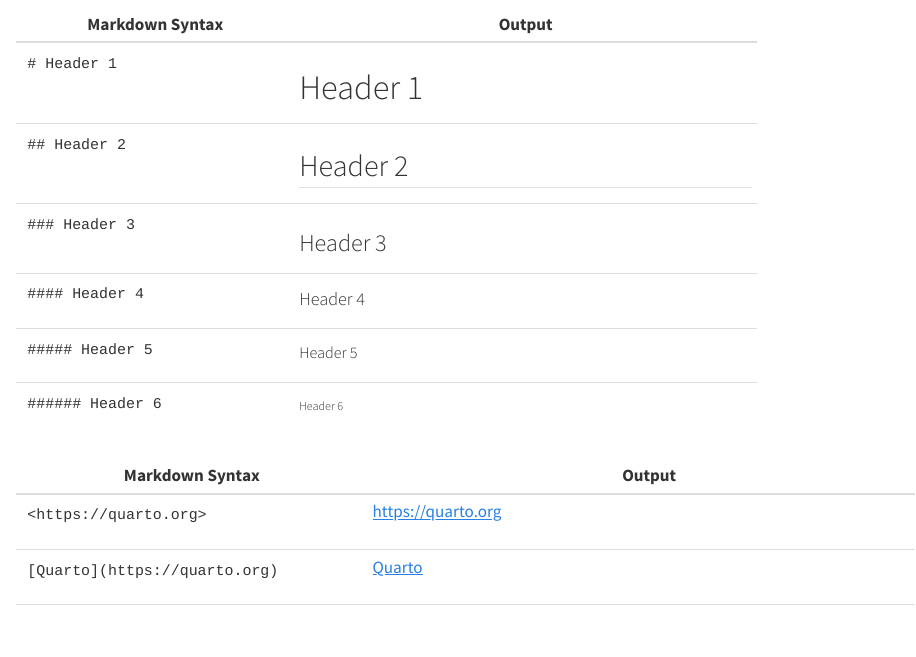
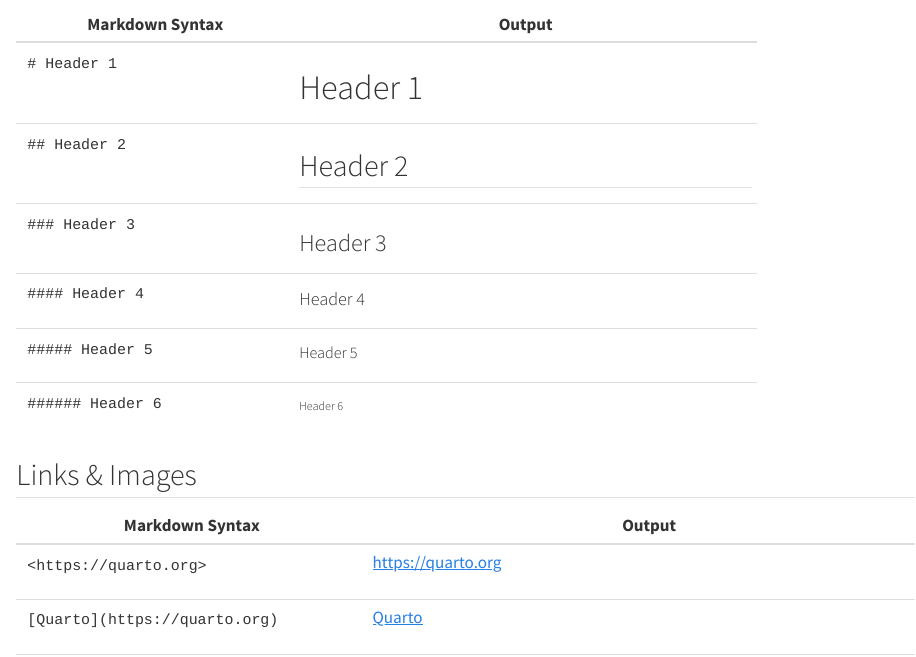
Before and after one commit to allenmanning/confluence, a Quarto document (example-markdown-basics.qmd): the page in a window 1100 px wide, from 450 px down. Rendered offline with R 4.5, knitr and Pandoc in place of Quarto, with nearby package versions; drawn as R Markdown's standard HTML page in place of the format the file asks for.

```diff
--- a/example-markdown-basics.qmd
+++ b/example-markdown-basics.qmd
@@ -38,6 +38,7 @@
 |     ###### Header 6 | ###### Header 6 {.heading-output} |
 +---------------------+-----------------------------------+
 
+## Links & Images
 
 +------------------------------------------------------------------+--------------------------------------------------------------------------------------------------------+
 | Markdown Syntax                                                  | Output                                                                                                 |
```
Also changed, not shown: 1 other file.
